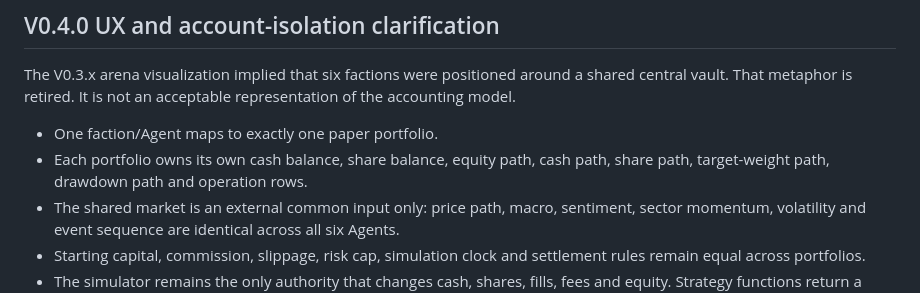
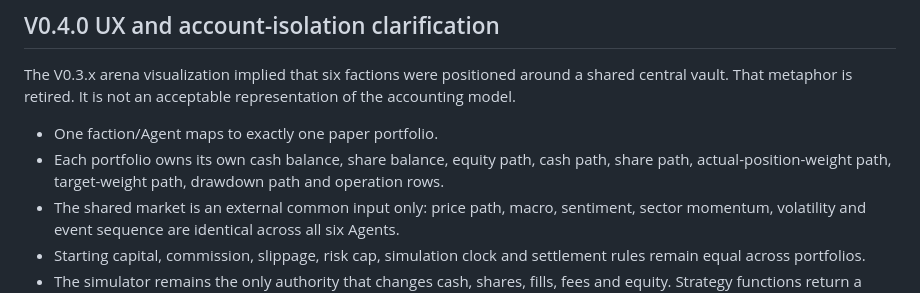
Before and after one commit to jinngimk-lang/wendnag, a Markdown page: 11-ai-arena/experience-v3/ARCHITECTURE.md, the part around the change. Rendered like a GitHub page.

Commit message:
docs(ai-arena): clarify actual and target portfolio weights

```diff
--- a/11-ai-arena/experience-v3/ARCHITECTURE.md
+++ b/11-ai-arena/experience-v3/ARCHITECTURE.md
@@ -85,7 +85,7 @@ The first executable backend contract lives in `../backend/research_gateway.py`
 The V0.3.x arena visualization implied that six factions were positioned around a shared central vault. That metaphor is retired. It is not an acceptable representation of the accounting model.
 
 - One faction/Agent maps to exactly one paper portfolio.
-- Each portfolio owns its own cash balance, share balance, equity path, cash path, share path, target-weight path, drawdown path and operation rows.
+- Each portfolio owns its own cash balance, share balance, equity path, cash path, share path, actual-position-weight path, target-weight path, drawdown path and operation rows.
 - The shared market is an external common input only: price path, macro, sentiment, sector momentum, volatility and event sequence are identical across all six Agents.
 - Starting capital, commission, slippage, risk cap, simulation clock and settlement rules remain equal across portfolios.
 - The simulator remains the only authority that changes cash, shares, fills, fees and equity. Strategy functions return a target weight; they never write portfolio accounting state.
```
